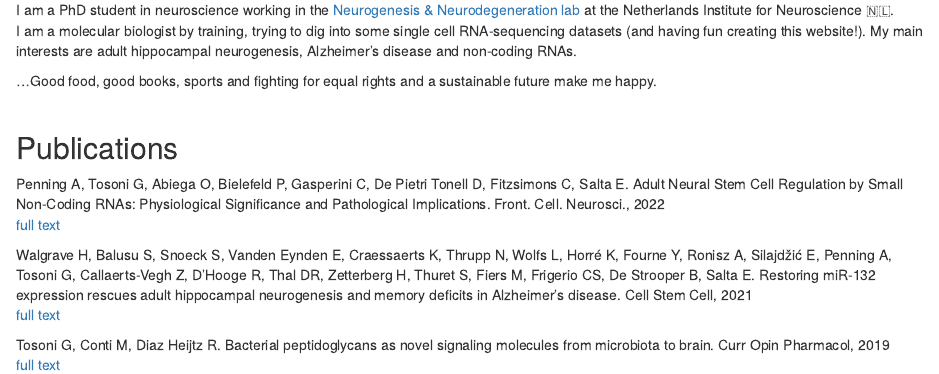
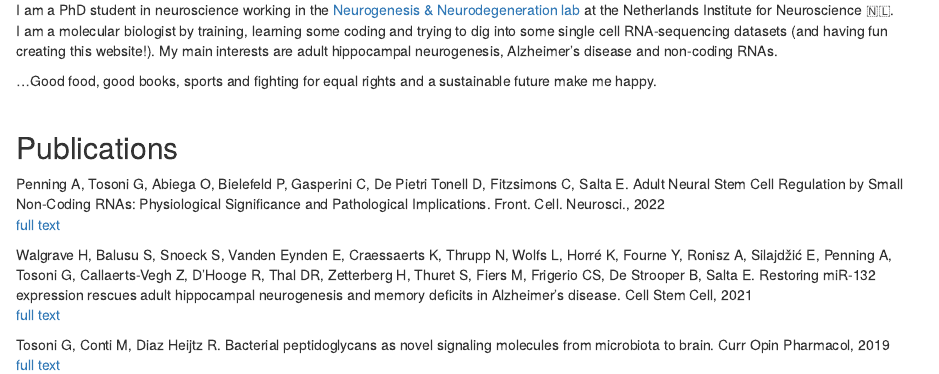
Before and after one commit to giorgiatosoni/giorgiatosoni.github.io, an R Markdown document (index.Rmd): the page in a window 1100 px wide, from 180 px down. Rendered offline with R 4.5, knitr and Pandoc, with nearby package versions; drawn as R Markdown's standard HTML page in place of the format the file asks for.

```diff
--- a/index.Rmd
+++ b/index.Rmd
@@ -19,7 +19,7 @@
 ## Bio 👩🏽‍🔬👩🏽‍💻
 
 <p>I am a PhD student in neuroscience working in the [Neurogenesis & Neurodegeneration lab](https://nin.nl/research/researchgroups/salta-group/) at the Netherlands Institute for Neuroscience 🇳🇱. <br>
-I am a molecular biologist by training, trying to dig into some single cell RNA-sequencing datasets (and having fun creating this website!).
+I am a molecular biologist by training, learning some coding and trying to dig into some single cell RNA-sequencing datasets (and having fun creating this website!).
 My main interests are adult hippocampal neurogenesis, Alzheimer's disease and non-coding RNAs. <p>
 ...Good food, good books, sports and fighting for equal rights and a sustainable future make me happy.
 
```
Also changed, not shown: docs/search.json, 1 other file.
